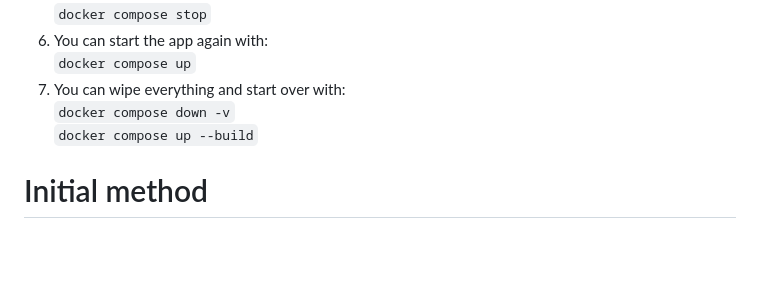
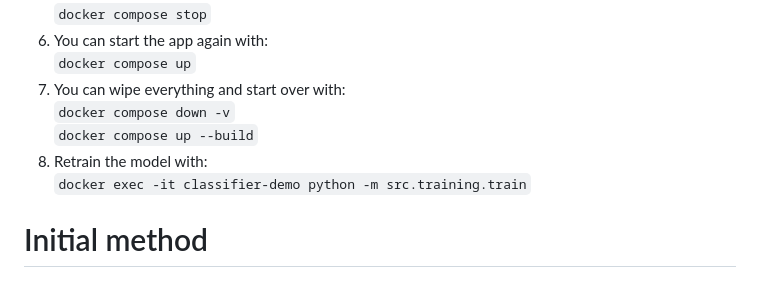
Before and after one commit to tzheng04/ml-images, a Markdown page: README.md, the part around the change. Drawn GitHub-style; blank space fills up the shorter version.

Commit message:
updated README.md to include retraining command

````diff
--- a/README.md
+++ b/README.md
@@ -46,6 +46,8 @@ A PostgreSQL database is used to keep track of model versions and user predictio
 7. You can wipe everything and start over with:
 ```docker compose down -v```
 ```docker compose up --build```
+8. Retrain the model with:
+```docker exec -it classifier-demo python -m src.training.train```
 
 # Initial method
 ## Preprocessing
````
